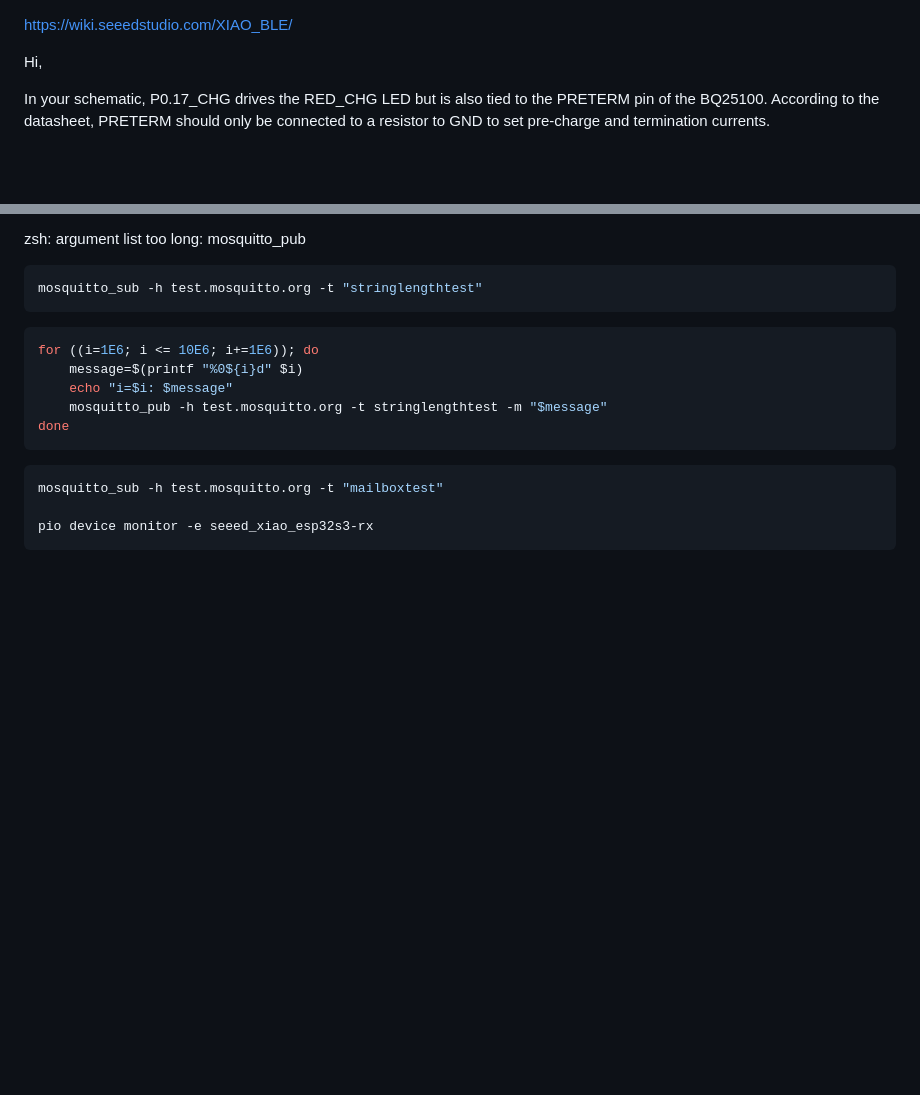
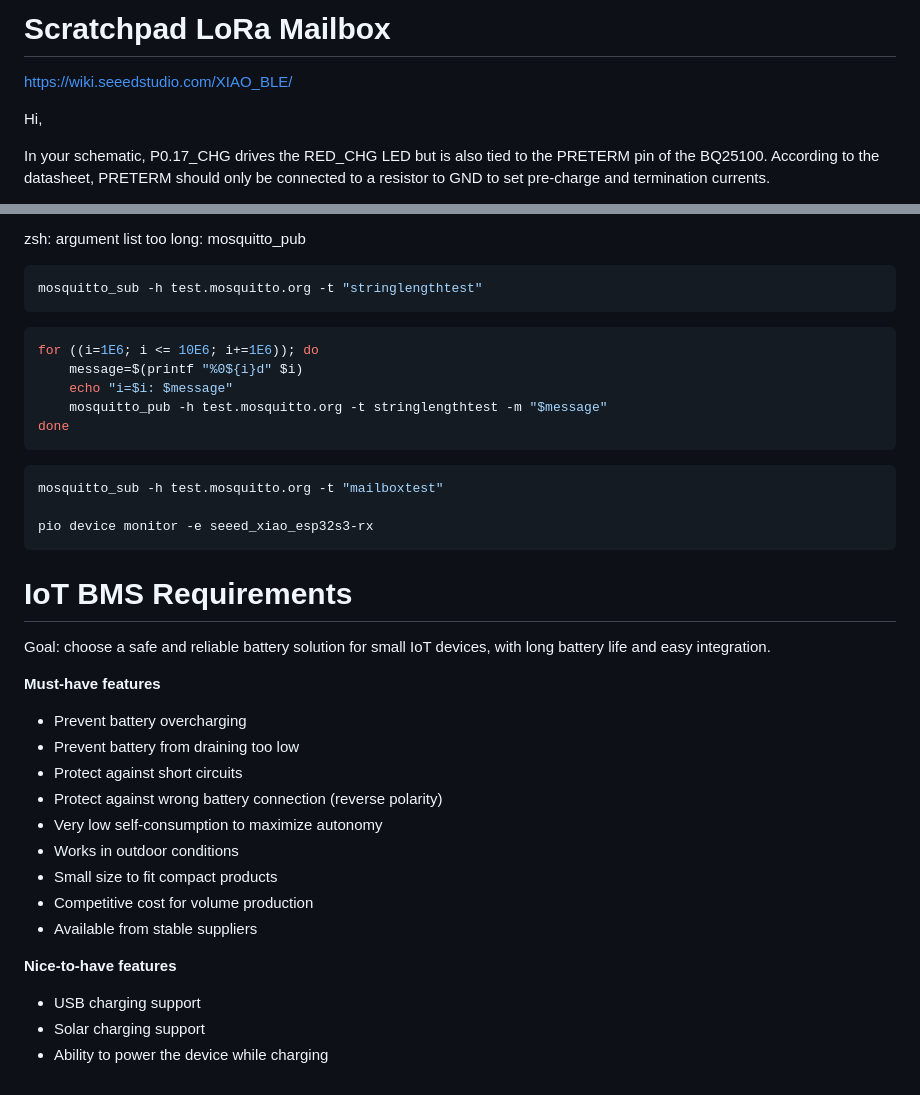
Before and after one commit to NicHub/lora-mailbox, a Markdown page: scratchpad.md, 2 parts joined by grey strips. Drawn GitHub-style; blank space fills up the shorter version.

Commit message:
scratchpad IoT BMS Requirements

````diff
--- a/scratchpad.md
+++ b/scratchpad.md
@@ -1,3 +1,5 @@
+# Scratchpad LoRa Mailbox
+
 https://wiki.seeedstudio.com/XIAO_BLE/
 
 Hi,
@@ -83,3 +85,25 @@ mosquitto_sub -h test.mosquitto.org -t "mailboxtest"
 
 pio device monitor -e seeed_xiao_esp32s3-rx
 ```
+
+# IoT BMS Requirements
+
+Goal: choose a safe and reliable battery solution for small IoT devices, with long battery life and easy integration.
+
+**Must-have features**
+
+- Prevent battery overcharging
+- Prevent battery from draining too low
+- Protect against short circuits
+- Protect against wrong battery connection (reverse polarity)
+- Very low self-consumption to maximize autonomy
+- Works in outdoor conditions
+- Small size to fit compact products
+- Competitive cost for volume production
+- Available from stable suppliers
+
+**Nice-to-have features**
+
+- USB charging support
+- Solar charging support
+- Ability to power the device while charging
````
